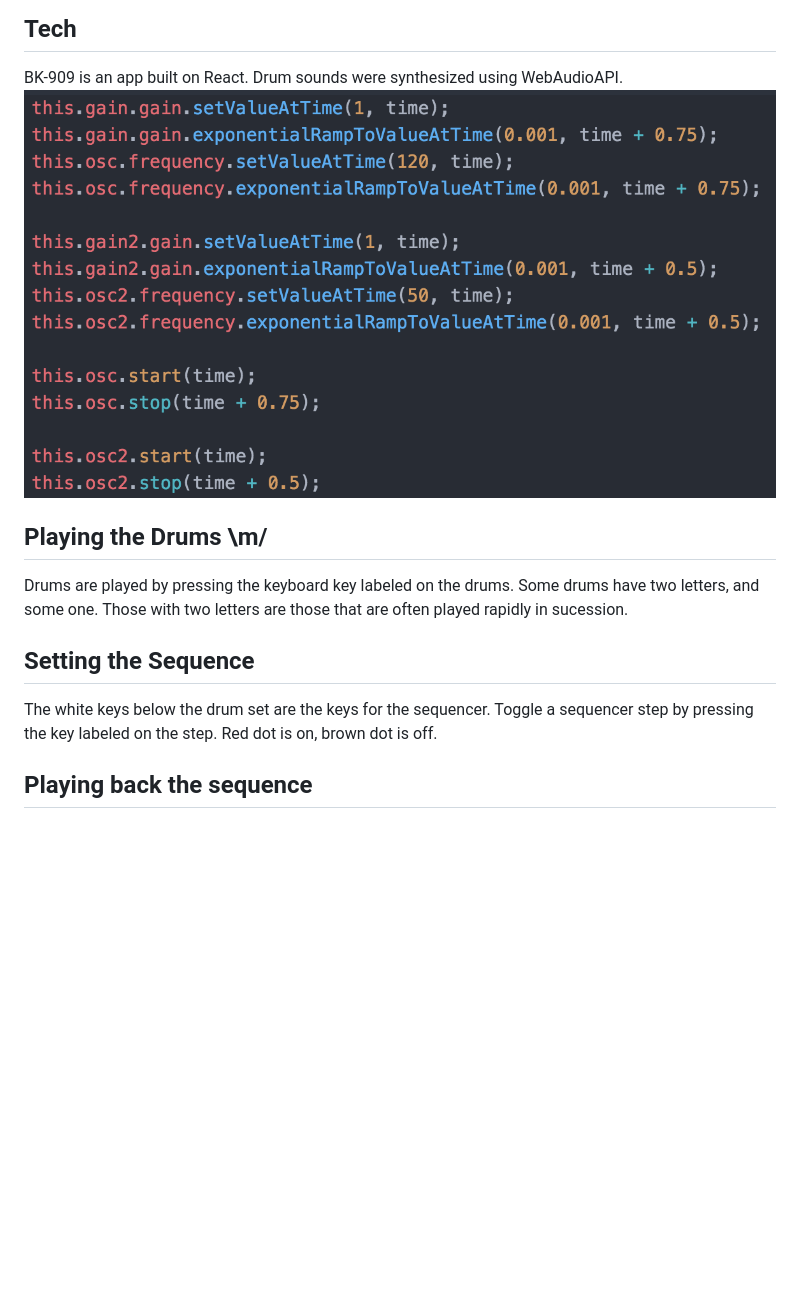
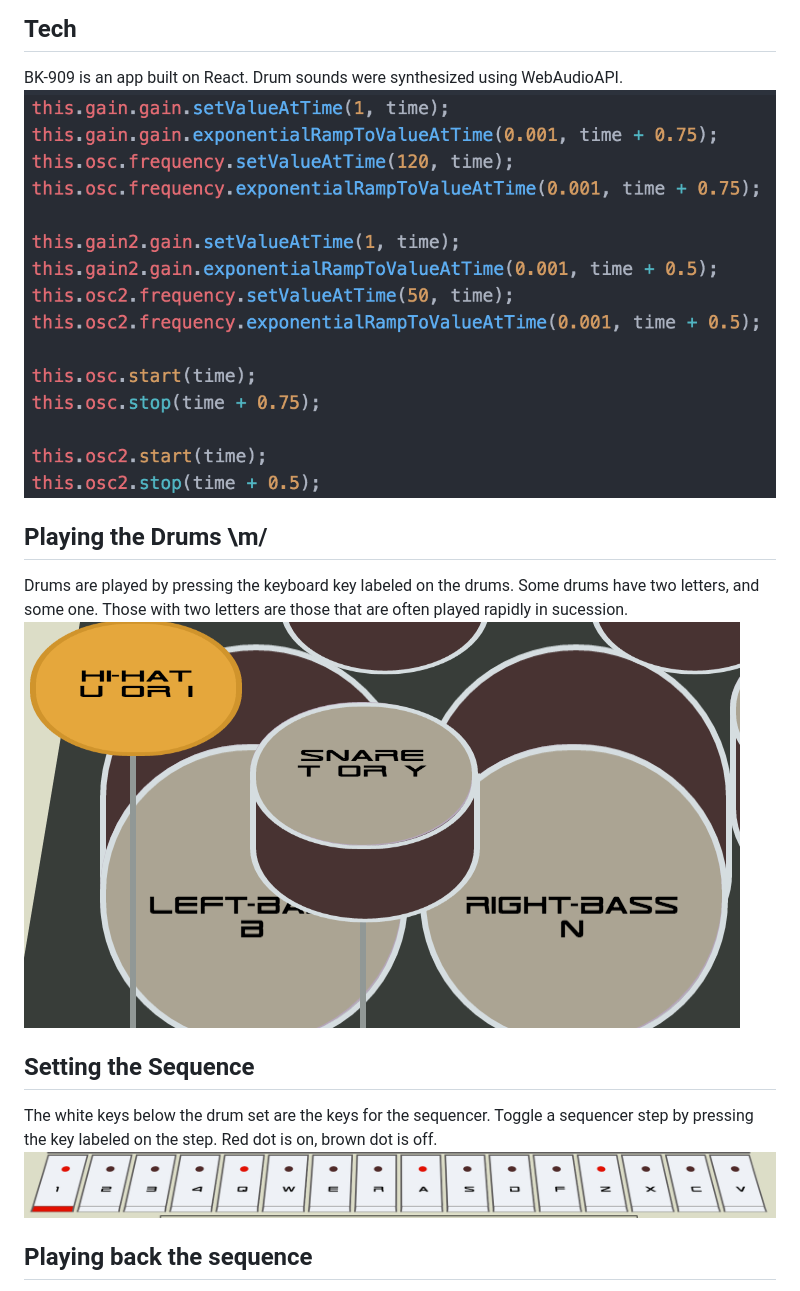
Before and after one commit to Cirakuze/BK-909, a Markdown page: README.md, the part around the change printed below. Rendered like a GitHub page; pictures changed too: app/assets/images/drumKeys.png (added), app/assets/images/stepKeys.png (added); blank space fills up the shorter version.

Commit message:
Adds more images to the readme

```diff
--- a/README.md
+++ b/README.md
@@ -11,11 +11,13 @@ Drum sounds were synthesized using WebAudioAPI.
 ## Playing the Drums \m/
 Drums are played by pressing the keyboard key labeled on the drums.
 Some drums have two letters, and some one. Those with two letters are those that are often played rapidly in sucession.
+![Drum keys](./app/assets/images/drumKeys.png?raw=true "Drum keys")
 
 ## Setting the Sequence
 The white keys below the drum set are the keys for the sequencer.
 Toggle a sequencer step by pressing the key labeled on the step.
 Red dot is on, brown dot is off.
+![Step keys](./app/assets/images/stepKeys.png?raw=true "Step keys")
 
 ## Playing back the sequence
 Press the space bar to start the play back.
```
Also changed, not shown: other parts of README.md (+1 -1 lines).
